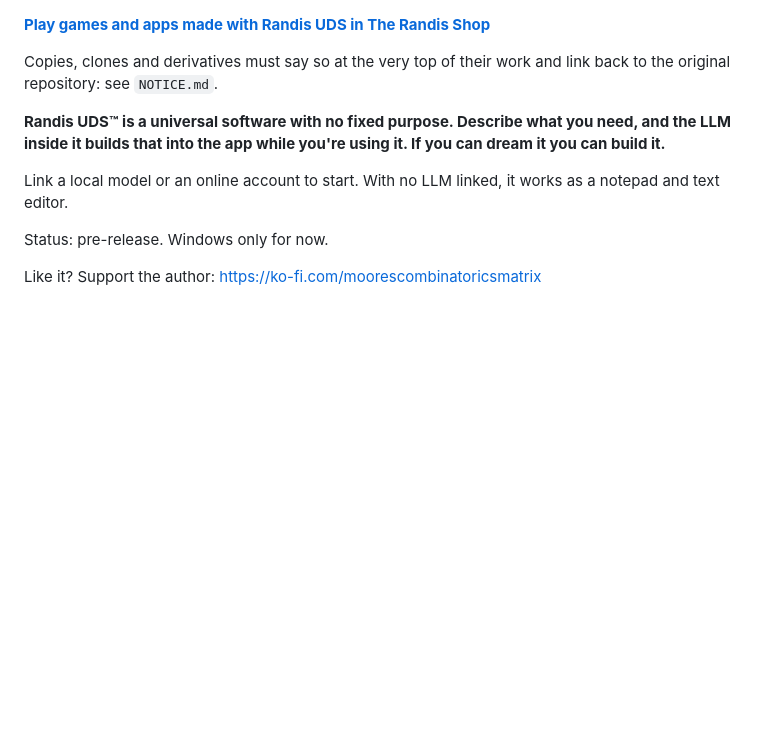
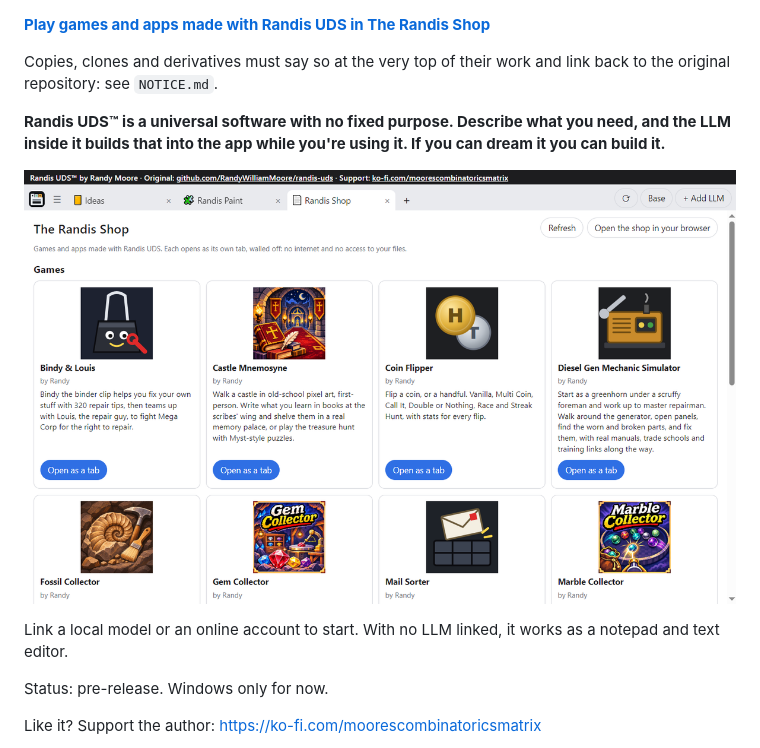
Before and after one commit to RandyWilliamMoore/randis-uds, a Markdown page: README.md, the part around the change. GitHub-like rendering; pictures changed too: packaging/screenshot.png (added); blank space fills up the shorter version.

Commit message:
README: a screenshot of the app
Kept in packaging/, which the installer leaves out.

Co-Authored-By: Claude Opus 5.5 <noreply@anthropic.com>

```diff
--- a/README.md
+++ b/README.md
@@ -11,6 +11,8 @@
 Copies, clones and derivatives must say so at the very top of their work and link back to the original repository: see `NOTICE.md`.
 
 **Randis UDS™ is a universal software with no fixed purpose. Describe what you need, and the LLM inside it builds that into the app while you're using it. If you can dream it you can build it.**
+
+![Randis UDS with three tabs open: a notepad, Randis Paint, and the Randis Shop tab listing the shop's games](packaging/screenshot.png)
 
 Link a local model or an online account to start. With no LLM linked, it works as a notepad and text editor.
 
```
